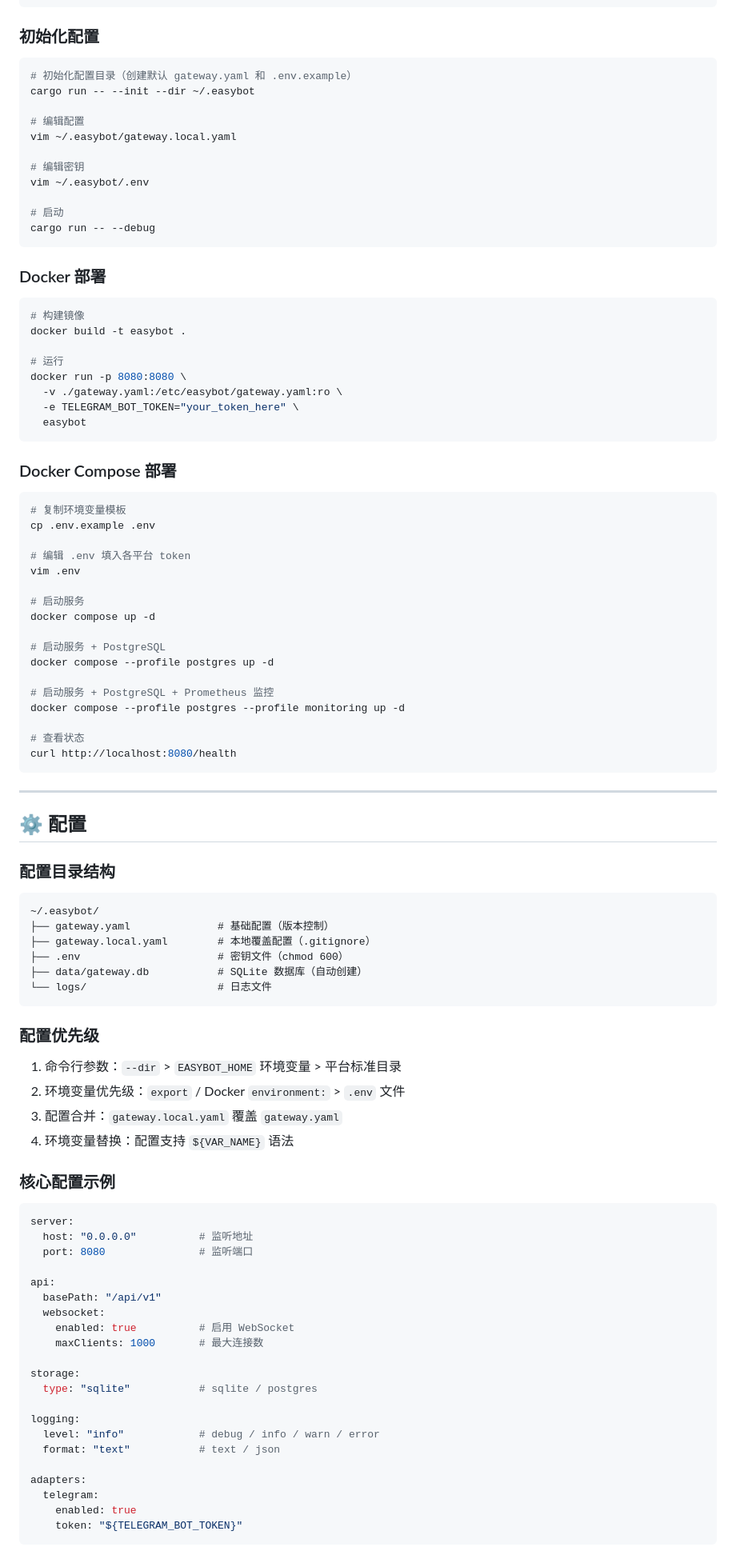
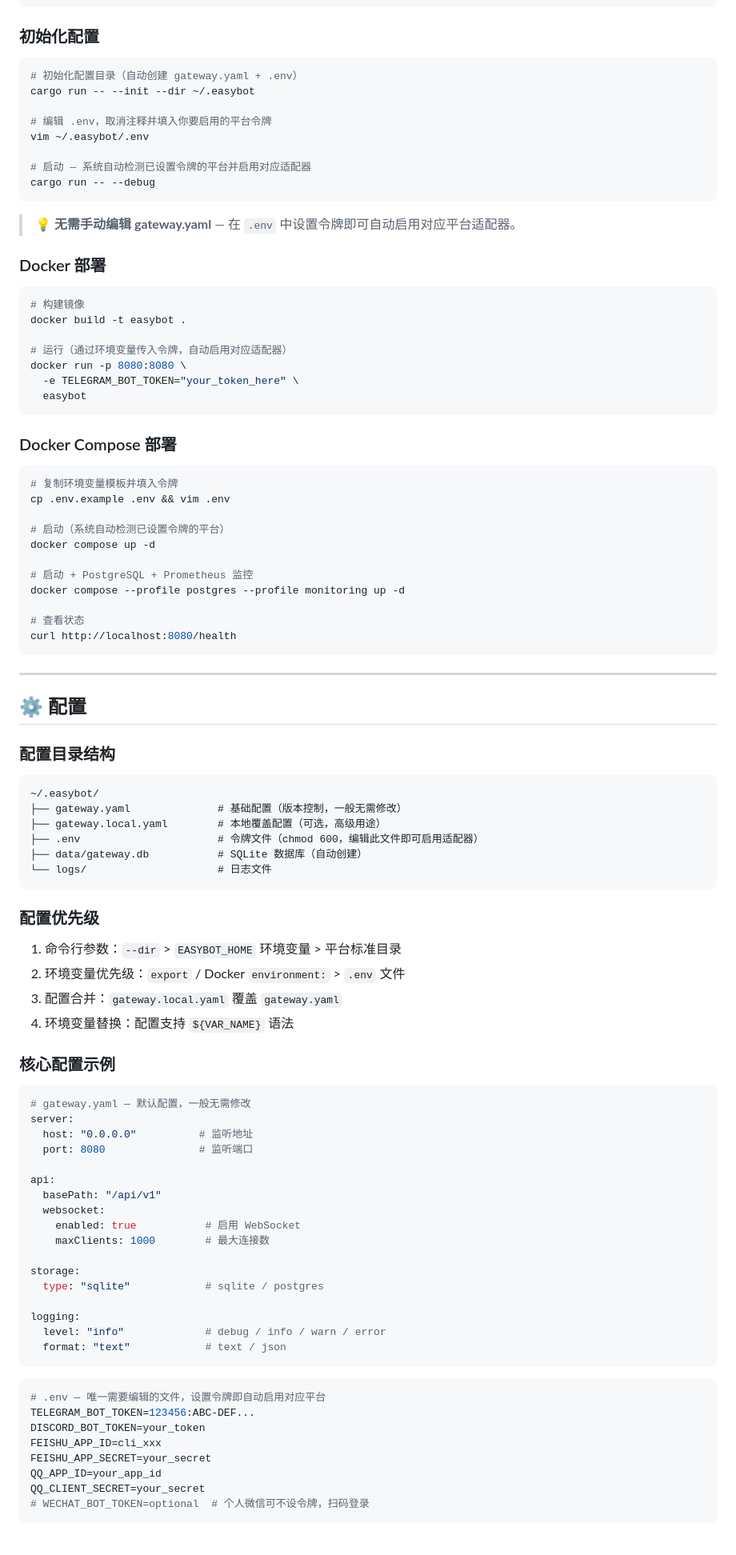
Before and after one commit to EasyIndie/EasyBot, a Markdown page: README.md, the part around one of its changes. Shown at 80% size. Rendered like a GitHub page.

Commit message:
docs: 更新 README 和 CLAUDE.md 反映令牌驱动自动启用新流程

````diff
--- a/README.md
+++ b/README.md
@@ -122,18 +122,17 @@ cargo run -- --debug
 ### 初始化配置
 
 ```bash
-# 初始化配置目录（创建默认 gateway.yaml 和 .env.example）
+# 初始化配置目录（自动创建 gateway.yaml + .env）
 cargo run -- --init --dir ~/.easybot
 
-# 编辑配置
-vim ~/.easybot/gateway.local.yaml
-
-# 编辑密钥
+# 编辑 .env，取消注释并填入你要启用的平台令牌
 vim ~/.easybot/.env
 
-# 启动
+# 启动 — 系统自动检测已设置令牌的平台并启用对应适配器
 cargo run -- --debug
 ```
+
+> 💡 **无需手动编辑 gateway.yaml** — 在 `.env` 中设置令牌即可自动启用对应平台适配器。
 
 ### Docker 部署
 
@@ -141,9 +140,8 @@ cargo run -- --debug
 # 构建镜像
 docker build -t easybot .
 
-# 运行
+# 运行（通过环境变量传入令牌，自动启用对应适配器）
 docker run -p 8080:8080 \
-  -v ./gateway.yaml:/etc/easybot/gateway.yaml:ro \
   -e TELEGRAM_BOT_TOKEN="your_token_here" \
   easybot
 ```
@@ -151,19 +149,13 @@ docker run -p 8080:8080 \
 ### Docker Compose 部署
 
 ```bash
-# 复制环境变量模板
-cp .env.example .env
+# 复制环境变量模板并填入令牌
+cp .env.example .env && vim .env
 
-# 编辑 .env 填入各平台 token
-vim .env
-
-# 启动服务
+# 启动（系统自动检测已设置令牌的平台）
 docker compose up -d
 
-# 启动服务 + PostgreSQL
-docker compose --profile postgres up -d
-
-# 启动服务 + PostgreSQL + Prometheus 监控
+# 启动 + PostgreSQL + Prometheus 监控
 docker compose --profile postgres --profile monitoring up -d
 
 # 查看状态
@@ -178,9 +170,9 @@ curl http://localhost:8080/health
 
 ```
 ~/.easybot/
-├── gateway.yaml              # 基础配置（版本控制）
-├── gateway.local.yaml        # 本地覆盖配置（.gitignore）
-├── .env                      # 密钥文件（chmod 600）
+├── gateway.yaml              # 基础配置（版本控制，一般无需修改）
+├── gateway.local.yaml        # 本地覆盖配置（可选，高级用途）
+├── .env                      # 令牌文件（chmod 600，编辑此文件即可启用适配器）
 ├── data/gateway.db           # SQLite 数据库（自动创建）
 └── logs/                     # 日志文件
 ```
@@ -195,6 +187,7 @@ curl http://localhost:8080/health
 ### 核心配置示例
 
 ```yaml
+# gateway.yaml — 默认配置，一般无需修改
 server:
   host: "0.0.0.0"          # 监听地址
   port: 8080               # 监听端口
@@ -202,18 +195,24 @@ server:
 api:
   basePath: "/api/v1"
   websocket:
-    enabled: true          # 启用 WebSocket
-    maxClients: 1000       # 最大连接数
+    enabled: true           # 启用 WebSocket
+    maxClients: 1000        # 最大连接数
 
 storage:
-  type: "sqlite"           # sqlite / postgres
+  type: "sqlite"            # sqlite / postgres
 
 logging:
-  level: "info"            # debug / info / warn / error
-  format: "text"           # text / json
+  level: "info"             # debug / info / warn / error
+  format: "text"            # text / json
+```
 
-adapters:
-  telegram:
-    enabled: true
-    token: "${TELEGRAM_BOT_TOKEN}"
+```bash
+# .env — 唯一需要编辑的文件，设置令牌即自动启用对应平台
+TELEGRAM_BOT_TOKEN=123456:ABC-DEF...
+DISCORD_BOT_TOKEN=your_token
+FEISHU_APP_ID=cli_xxx
+FEISHU_APP_SECRET=your_secret
+QQ_APP_ID=your_app_id
+QQ_CLIENT_SECRET=your_secret
+# WECHAT_BOT_TOKEN=optional  # 个人微信可不设令牌，扫码登录
 ```
````
Also changed, not shown: other parts of README.md (+2 -0 lines), CLAUDE.md (+5 -3 lines).
